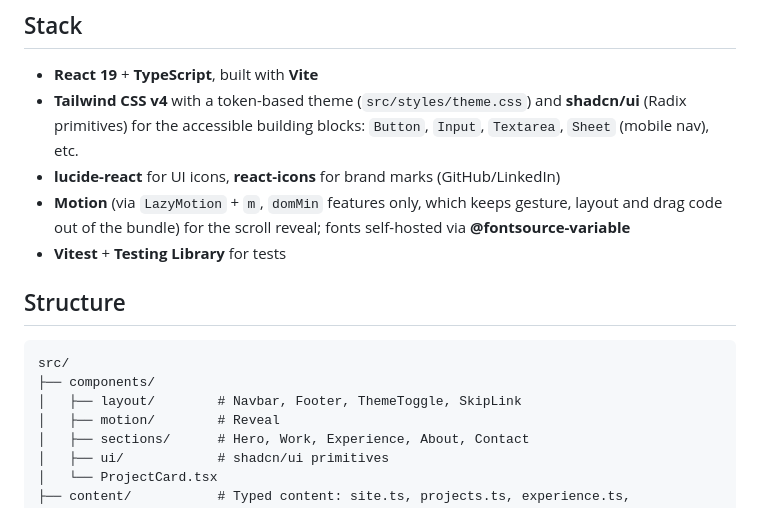
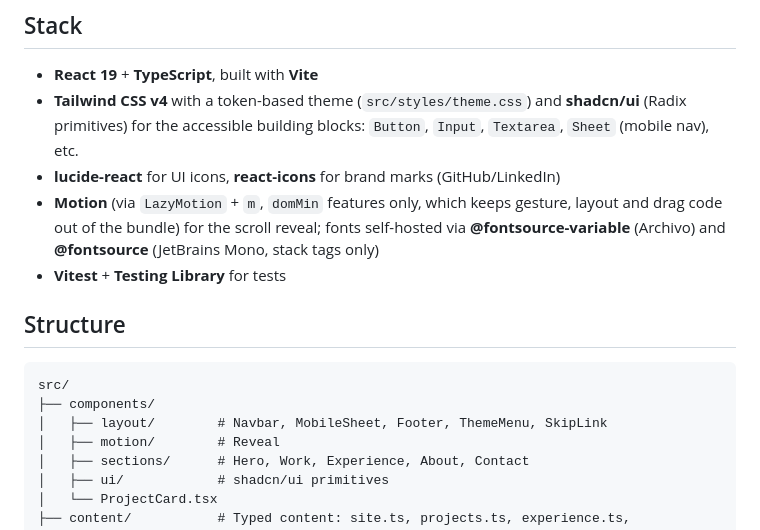
Before and after one commit to AdityaJadhav17/AdityaJadhav17.github.io, a Markdown page: README.md, the part around the change. Drawn GitHub-style.

Commit message:
Refresh README for the visual pass
Co-Authored-By: Claude Sonnet 5.5 <noreply@anthropic.com>

````diff
--- a/README.md
+++ b/README.md
@@ -14,7 +14,7 @@ Live at [adityajadhav.dev](https://adityajadhav.dev).
   (Radix primitives) for the accessible building blocks: `Button`, `Input`, `Textarea`,
   `Sheet` (mobile nav), etc.
 - **lucide-react** for UI icons, **react-icons** for brand marks (GitHub/LinkedIn)
-- **Motion** (via `LazyMotion` + `m`, `domMin` features only, which keeps gesture, layout and drag code out of the bundle) for the scroll reveal; fonts self-hosted via **@fontsource-variable**
+- **Motion** (via `LazyMotion` + `m`, `domMin` features only, which keeps gesture, layout and drag code out of the bundle) for the scroll reveal; fonts self-hosted via **@fontsource-variable** (Archivo) and **@fontsource** (JetBrains Mono, stack tags only)
 - **Vitest** + **Testing Library** for tests
 
 ## Structure
@@ -22,7 +22,7 @@ Live at [adityajadhav.dev](https://adityajadhav.dev).
 ```
 src/
 ├── components/
-│   ├── layout/        # Navbar, Footer, ThemeToggle, SkipLink
+│   ├── layout/        # Navbar, MobileSheet, Footer, ThemeMenu, SkipLink
 │   ├── motion/        # Reveal
 │   ├── sections/      # Hero, Work, Experience, About, Contact
 │   ├── ui/            # shadcn/ui primitives
````
